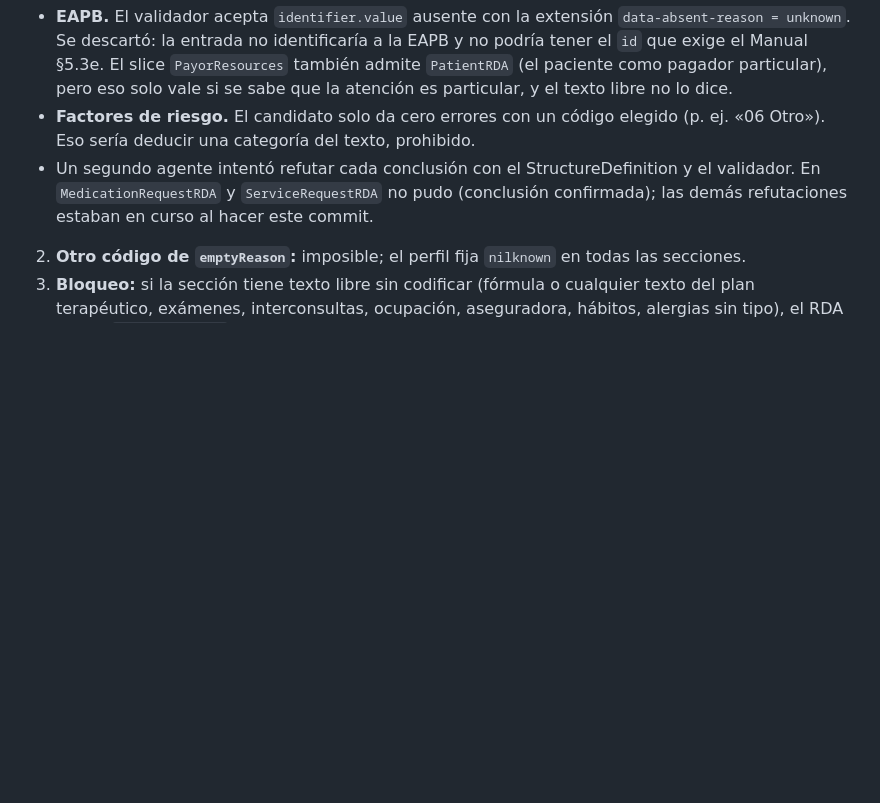
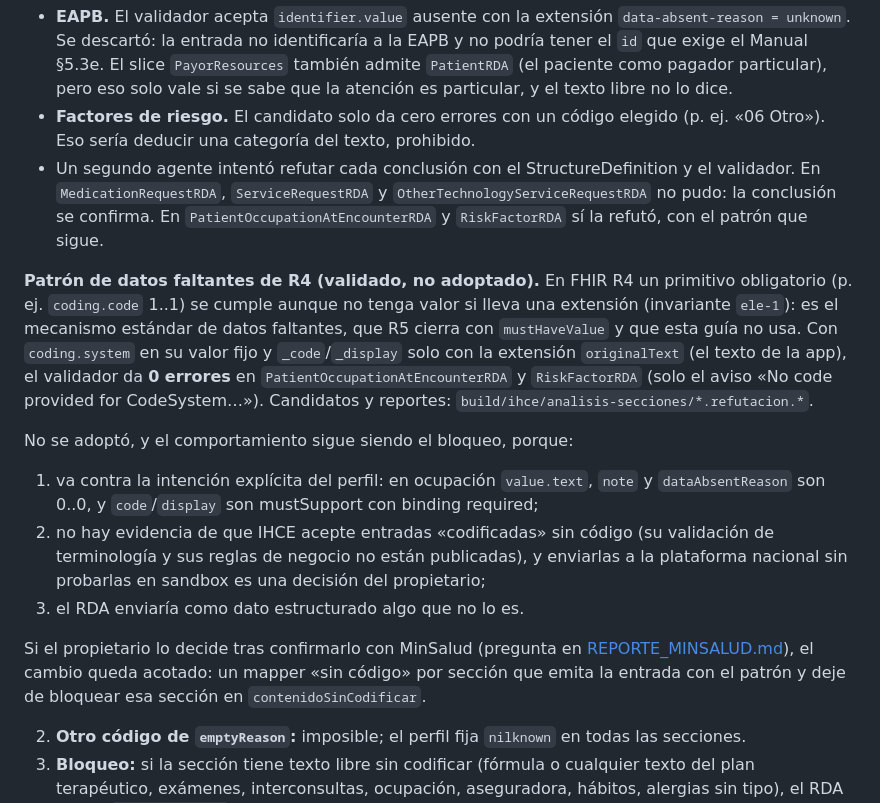
Before and after one commit to sp110000/historiasclinicas_net, a Markdown page: docs/ihce/DESVIACIONES.md, the part around the change. Drawn GitHub-style; blank space fills up the shorter version.

```diff
--- a/docs/ihce/DESVIACIONES.md
+++ b/docs/ihce/DESVIACIONES.md
@@ -67,7 +67,17 @@ Notas del análisis:
 
 - **EAPB.** El validador acepta `identifier.value` ausente con la extensión `data-absent-reason = unknown`. Se descartó: la entrada no identificaría a la EAPB y no podría tener el `id` que exige el Manual §5.3e. El slice `PayorResources` también admite `PatientRDA` (el paciente como pagador particular), pero eso solo vale si se sabe que la atención es particular, y el texto libre no lo dice.
 - **Factores de riesgo.** El candidato solo da cero errores con un código elegido (p. ej. «06 Otro»). Eso sería deducir una categoría del texto, prohibido.
-- Un segundo agente intentó refutar cada conclusión con el StructureDefinition y el validador. En `MedicationRequestRDA` y `ServiceRequestRDA` no pudo (conclusión confirmada); las demás refutaciones estaban en curso al hacer este commit.
+- Un segundo agente intentó refutar cada conclusión con el StructureDefinition y el validador. En `MedicationRequestRDA`, `ServiceRequestRDA` y `OtherTechnologyServiceRequestRDA` no pudo: la conclusión se confirma. En `PatientOccupationAtEncounterRDA` y `RiskFactorRDA` sí la refutó, con el patrón que sigue.
+
+**Patrón de datos faltantes de R4 (validado, no adoptado).** En FHIR R4 un primitivo obligatorio (p. ej. `coding.code` 1..1) se cumple aunque no tenga valor si lleva una extensión (invariante `ele-1`): es el mecanismo estándar de datos faltantes, que R5 cierra con `mustHaveValue` y que esta guía no usa. Con `coding.system` en su valor fijo y `_code`/`_display` solo con la extensión `originalText` (el texto de la app), el validador da **0 errores** en `PatientOccupationAtEncounterRDA` y `RiskFactorRDA` (solo el aviso «No code provided for CodeSystem…»). Candidatos y reportes: `build/ihce/analisis-secciones/*.refutacion.*`.
+
+No se adoptó, y el comportamiento sigue siendo el bloqueo, porque:
+
+1. va contra la intención explícita del perfil: en ocupación `value.text`, `note` y `dataAbsentReason` son 0..0, y `code`/`display` son mustSupport con binding required;
+2. no hay evidencia de que IHCE acepte entradas «codificadas» sin código (su validación de terminología y sus reglas de negocio no están publicadas), y enviarlas a la plataforma nacional sin probarlas en sandbox es una decisión del propietario;
+3. el RDA enviaría como dato estructurado algo que no lo es.
+
+Si el propietario lo decide tras confirmarlo con MinSalud (pregunta en [REPORTE_MINSALUD.md](REPORTE_MINSALUD.md)), el cambio queda acotado: un mapper «sin código» por sección que emita la entrada con el patrón y deje de bloquear esa sección en `contenidoSinCodificar`.
 
 2. **Otro código de `emptyReason`:** imposible; el perfil fija `nilknown` en todas las secciones.
 3. **Bloqueo:** si la sección tiene texto libre sin codificar (fórmula o cualquier texto del plan terapéutico, exámenes, interconsultas, ocupación, aseguradora, hábitos, alergias sin tipo), el RDA queda `INVALIDO_LOCAL` con un motivo en lenguaje llano que nombra la sección y el dato codificado que falta (`contenidoSinCodificar`, `ensamblador.dart`). También bloquea cuando la sección tiene algunas entradas codificadas y otro contenido sin codificar (p. ej. alergias con y sin tipo), para no enviar una lista incompleta como si fuera completa. Prueba: `test/ihce/secciones_contenido_test.dart`.
```
Also changed, not shown: docs/ihce/MATRIZ_RDA.md (+1 -1 lines), docs/ihce/REPORTE_MINSALUD.md (+7 -0 lines).
